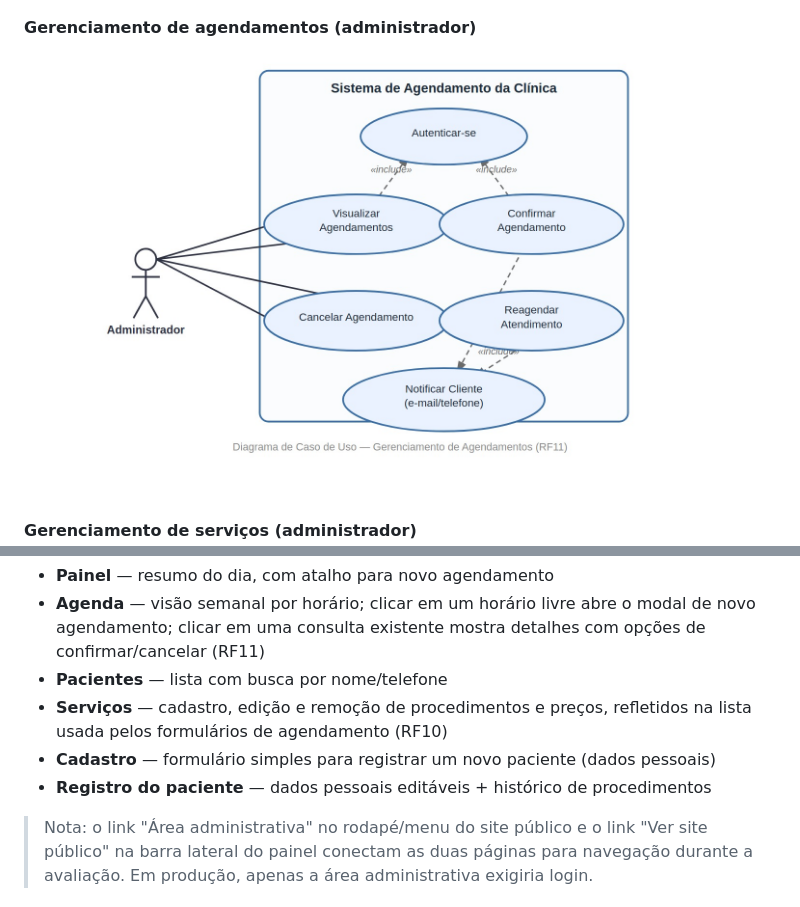
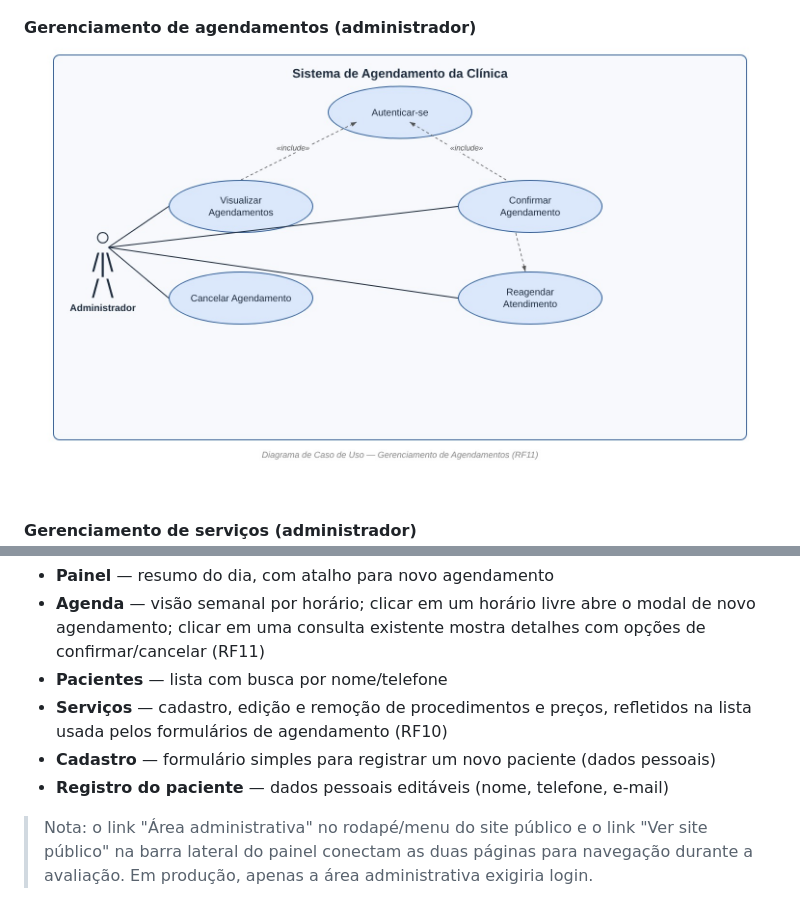
Before and after one commit to brunow27/projeto_clinica, a Markdown page: README.md, 2 parts joined by grey strips. Drawn GitHub-style; pictures changed too: uc_gerenciamento_agendamentos.jpeg.

```diff
--- a/README.md
+++ b/README.md
@@ -66,7 +66,7 @@ O protótipo é estático (HTML/CSS/JS puro, sem dependências) e está dividido
 - **Pacientes** — lista com busca por nome/telefone
 - **Serviços** — cadastro, edição e remoção de procedimentos e preços, refletidos na lista usada pelos formulários de agendamento (RF10)
 - **Cadastro** — formulário simples para registrar um novo paciente (dados pessoais)
-- **Registro do paciente** — dados pessoais editáveis + histórico de procedimentos
+- **Registro do paciente** — dados pessoais editáveis (nome, telefone, e-mail)
 
 > Nota: o link "Área administrativa" no rodapé/menu do site público e o link "Ver site público" na barra lateral do painel conectam as duas páginas para navegação durante a avaliação. Em produção, apenas a área administrativa exigiria login.
 
```
Also changed, not shown: 1 other file.
